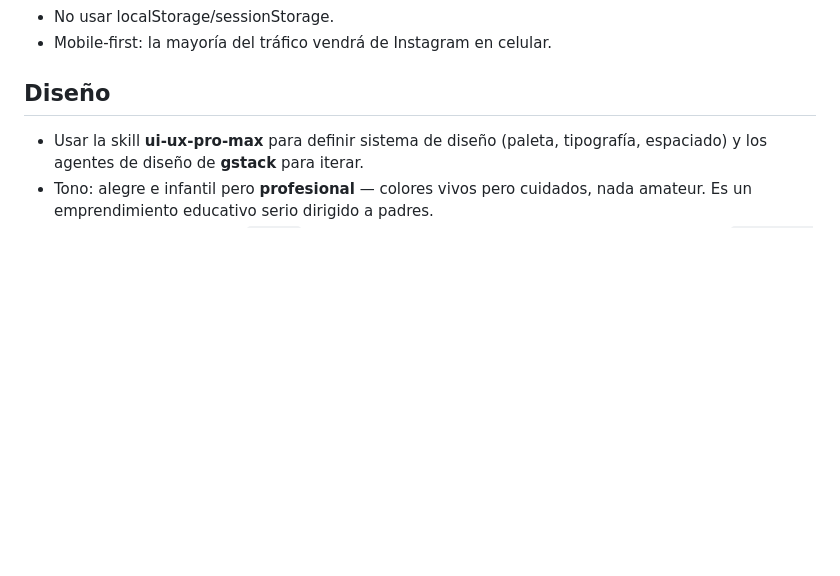
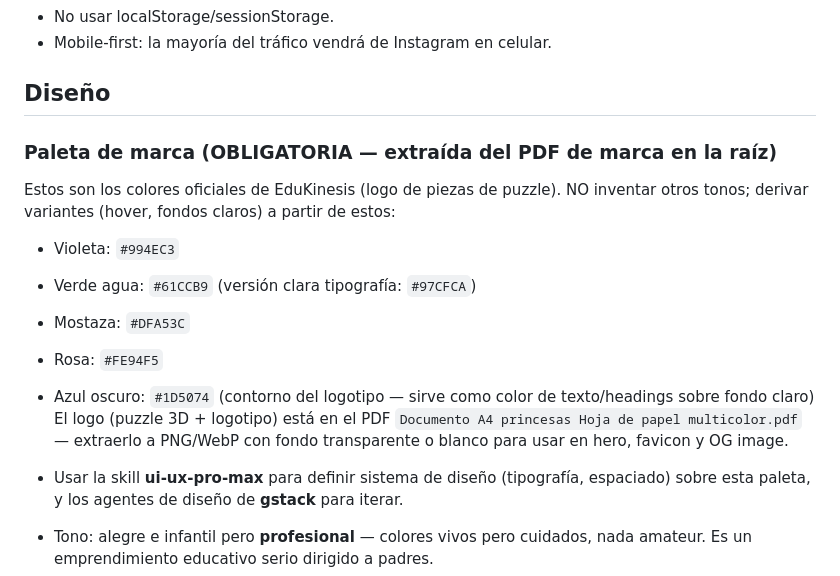
Before and after one commit to gonzalocvv/edukinesis-landing, a Markdown page: CLAUDE.md, the part around the change. GitHub-like rendering; blank space fills up the shorter version.

Commit message:
docs: paleta de marca oficial

```diff
--- a/CLAUDE.md
+++ b/CLAUDE.md
@@ -14,7 +14,17 @@ Objetivos:
 - Mobile-first: la mayoría del tráfico vendrá de Instagram en celular.
 
 ## Diseño
-- Usar la skill **ui-ux-pro-max** para definir sistema de diseño (paleta, tipografía, espaciado) y los agentes de diseño de **gstack** para iterar.
+
+### Paleta de marca (OBLIGATORIA — extraída del PDF de marca en la raíz)
+Estos son los colores oficiales de EduKinesis (logo de piezas de puzzle). NO inventar otros tonos; derivar variantes (hover, fondos claros) a partir de estos:
+- Violeta: `#994EC3`
+- Verde agua: `#61CCB9` (versión clara tipografía: `#97CFCA`)
+- Mostaza: `#DFA53C`
+- Rosa: `#FE94F5`
+- Azul oscuro: `#1D5074` (contorno del logotipo — sirve como color de texto/headings sobre fondo claro)
+El logo (puzzle 3D + logotipo) está en el PDF `Documento A4 princesas Hoja de papel multicolor.pdf` — extraerlo a PNG/WebP con fondo transparente o blanco para usar en hero, favicon y OG image.
+
+- Usar la skill **ui-ux-pro-max** para definir sistema de diseño (tipografía, espaciado) sobre esta paleta, y los agentes de diseño de **gstack** para iterar.
 - Tono: alegre e infantil pero **profesional** — colores vivos pero cuidados, nada amateur. Es un emprendimiento educativo serio dirigido a padres.
 - Las fotos reales están en `fotos/` (renombrarlas con nombres descriptivos en español, ej. `juegos-al-aire-libre.webp`, convertir a WebP, comprimir, `loading="lazy"`).
 - Animaciones sutiles (scroll reveal está bien), nada que pese.
```
